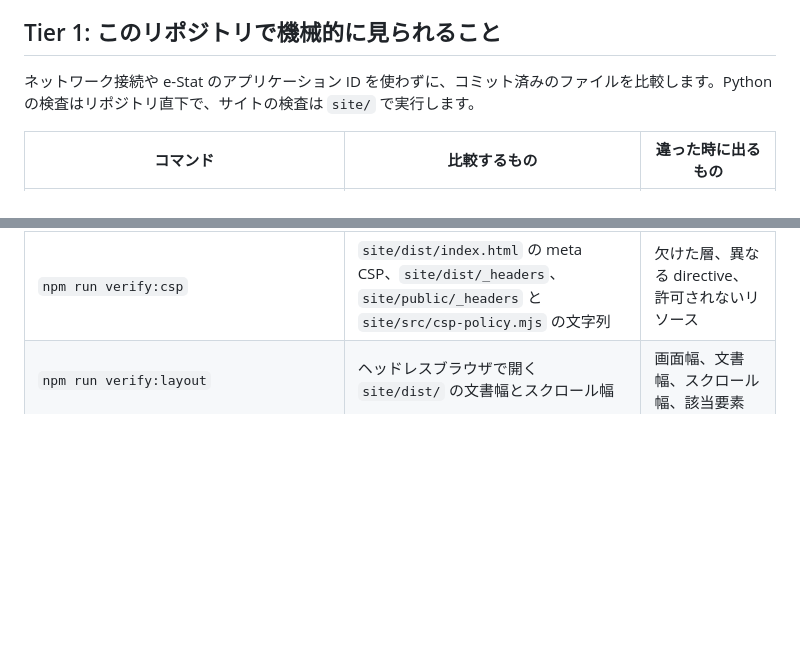
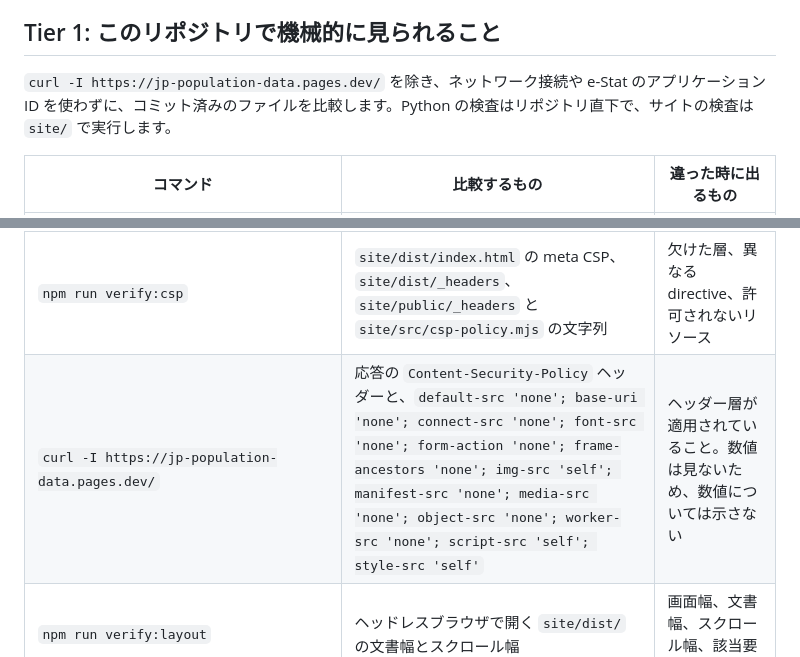
Before and after one commit to qajoule/jp-population-data, a Markdown page: docs/VERIFY.md, 2 parts joined by grey strips. Drawn GitHub-style; blank space fills up the shorter version.

Commit message:
docs: put the site's address where a reader will look for it / サイトの所在を、読者が探す場所に置く (#2)
- README opens with the URL. The repository exists so that a number on that site can be traced back to its source, so the site is what orients a reader first
- docs/VERIFY.md adds the one check a reader can run without cloning anything: that the response carries the Content-Security-Policy header. The policy string in the document matches the live header exactly, 246 characters
- The check demonstrates that the header layer is applied. frame-ancestors is ignored in a meta element, so it works only from the header. It shows nothing about the numbers, and the document says so

（日本語訳）
- README を URL から始める。このリポジトリは、サイトに出ている数値の出所を辿るために在るので、読者を最初に方向づけるのはサイトである
- docs/VERIFY.md に、clone せずに読者が確かめられる唯一の検査を足す。応答が Content-Security-Policy ヘッダを持つこと。文書に書いた方針の文字列は、実際のヘッダと 246 字すべて一致する
- この検査が示すのはヘッダ層が適用されていることだけである。frame-ancestors は meta 要素では無視されるため、ヘッダからしか効かない。数値については何も示さないことを文書に明記した

Co-authored-by: Claude Opus 5 <noreply@anthropic.com>

```diff
--- a/docs/VERIFY.md
+++ b/docs/VERIFY.md
@@ -4,7 +4,7 @@
 
 ## Tier 1: このリポジトリで機械的に見られること
 
-ネットワーク接続や e-Stat のアプリケーション ID を使わずに、コミット済みのファイルを比較します。Python の検査はリポジトリ直下で、サイトの検査は `site/` で実行します。
+`curl -I https://jp-population-data.pages.dev/` を除き、ネットワーク接続や e-Stat のアプリケーション ID を使わずに、コミット済みのファイルを比較します。Python の検査はリポジトリ直下で、サイトの検査は `site/` で実行します。
 
 | コマンド | 比較するもの | 違った時に出るもの |
 |---|---|---|
@@ -15,6 +15,7 @@
 | `python scripts/verify_pdf_extraction.py` | 同じ PDF から 2 回抽出する CSV とコミット済み CSV。PDF の SHA-256 も manifest と比べる | ハッシュ、行、列、異なる値。PDF がなければ `SKIPPED` |
 | `npm run verify:figure-table-values` | `site/dist/index.html` の SVG の点と直下の数値表を、図 ID・年・系列・指標ごとに対応させた値 | 図、年、系列、指標、表と点の値または点の欠落・重複 |
 | `npm run verify:csp` | `site/dist/index.html` の meta CSP、`site/dist/_headers`、`site/public/_headers` と `site/src/csp-policy.mjs` の文字列 | 欠けた層、異なる directive、許可されないリソース |
+| `curl -I https://jp-population-data.pages.dev/` | 応答の `Content-Security-Policy` ヘッダーと、`default-src 'none'; base-uri 'none'; connect-src 'none'; font-src 'none'; form-action 'none'; frame-ancestors 'none'; img-src 'self'; manifest-src 'none'; media-src 'none'; object-src 'none'; worker-src 'none'; script-src 'self'; style-src 'self'` | ヘッダー層が適用されていること。数値は見ないため、数値については示さない |
 | `npm run verify:layout` | ヘッドレスブラウザで開く `site/dist/` の文書幅とスクロール幅 | 画面幅、文書幅、スクロール幅、該当要素 |
 | `npm run verify:rule-contrast` | 明暗テーマの罫線・グリッド線の色と背景色から計算したコントラスト比 | テーマ、要素、コントラスト比 |
 | `npm run verify:series-styles` | 図に描く系列名と `site/src/lib/figures.ts` の `seriesStyles` | 定義のない系列名 |
```
Also changed, not shown: README.md (+2 -0 lines).
